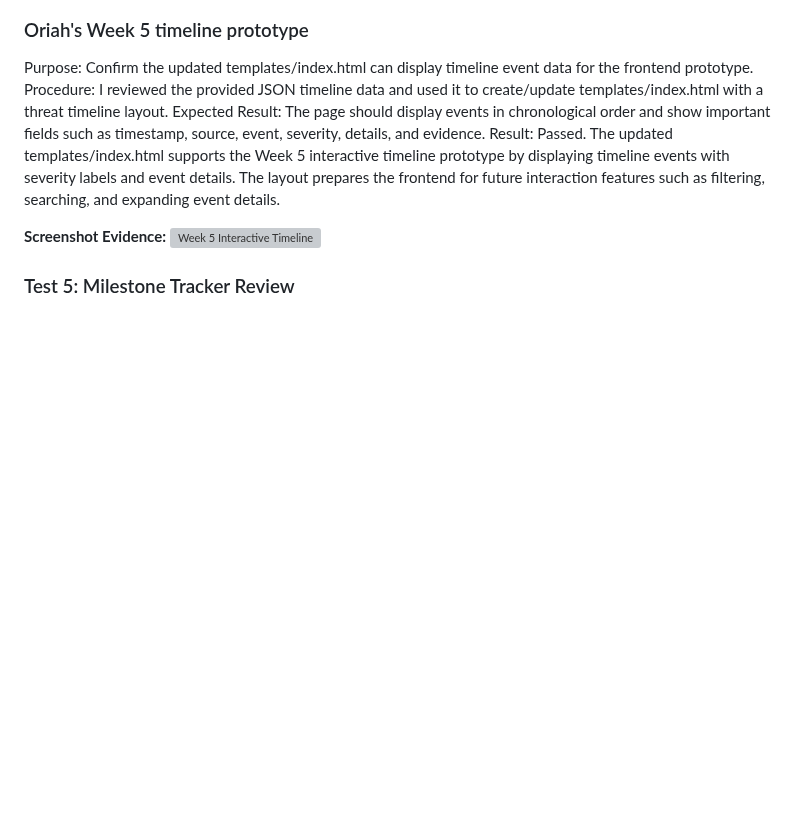
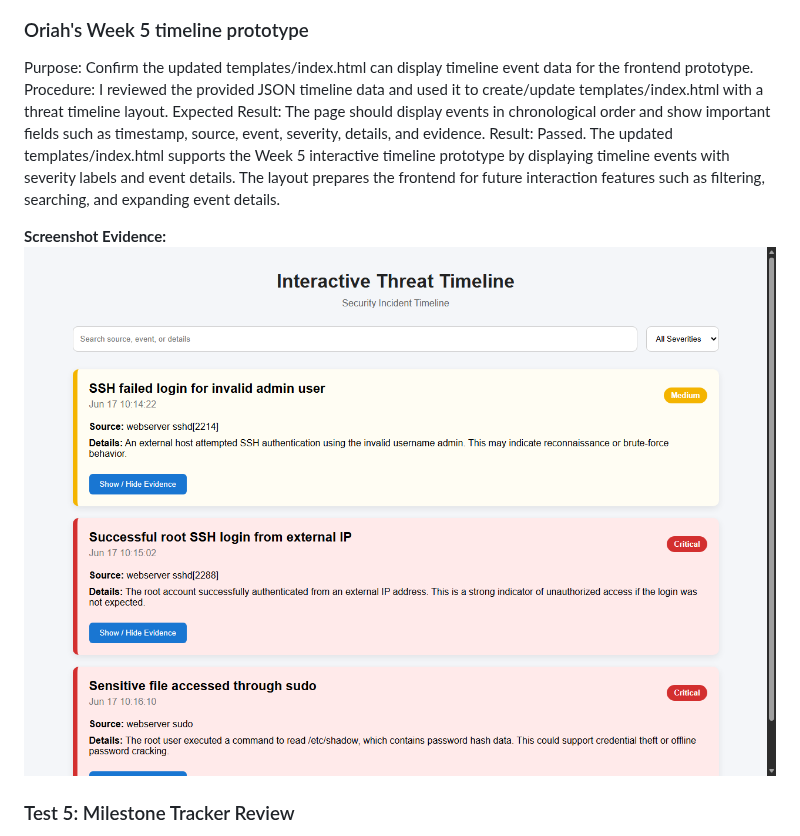
Before and after one commit to Dredman72/security-log-threat-timeline, a Markdown page: docs/reports/TEAM_WEEKLY_JOURNAL_WEEK5.md, the part around one of its changes. Rendered like a GitHub page; blank space fills up the shorter version; grey boxes are pictures that could not be loaded.

Commit message:
Update Week 5 journal and screenshot links

```diff
--- a/docs/reports/TEAM_WEEKLY_JOURNAL_WEEK5.md
+++ b/docs/reports/TEAM_WEEKLY_JOURNAL_WEEK5.md
@@ -90,7 +90,7 @@ Expected Result: The page should display events in chronological order and show
 Result: Passed. The updated templates/index.html supports the Week 5 interactive timeline prototype by displaying timeline events with severity labels and event details. The layout prepares the frontend for future interaction features such as filtering, searching, and expanding event details.
 
 **Screenshot Evidence:**
-![Week 5 Interactive Timeline](../screenshots/index%20preview.png)
+![Week 5 Interactive Timeline](../screenshots/index-preview.png)
 
 ### Test 5: Milestone Tracker Review
 
```
Also changed, not shown: other parts of docs/reports/TEAM_WEEKLY_JOURNAL_WEEK5.md (+1 -1 lines).
